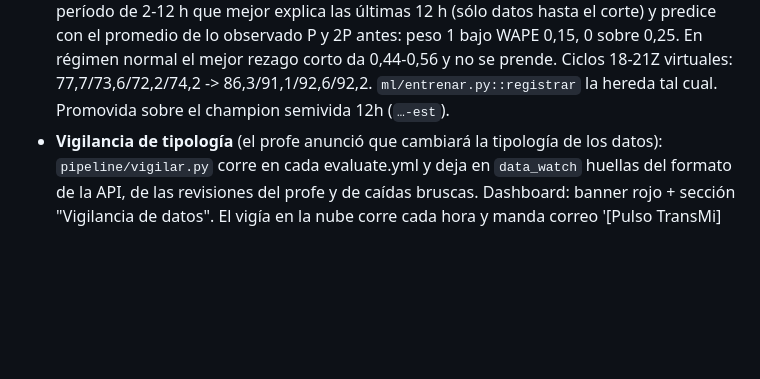
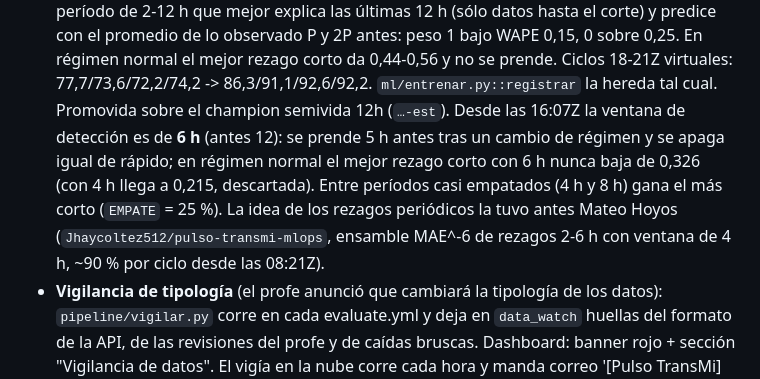
Before and after one commit to isaiasexternado-a11y/pulso-transmi-proyecto1mlops, a Markdown page: CLAUDE.md, the part around the change. Rendered like a GitHub page; blank space fills up the shorter version.

Commit message:
docs: CLAUDE.md con la ventana de 6 h de la capa estacional
Co-Authored-By: Claude Opus 5.5 <noreply@anthropic.com>

```diff
--- a/CLAUDE.md
+++ b/CLAUDE.md
@@ -139,6 +139,11 @@ El histórico semilla (45 días, 51.840 obs, 2026-07-26 → 2026-09-08) se extie
   con el promedio de lo observado P y 2P antes: peso 1 bajo WAPE 0,15, 0 sobre 0,25. En régimen normal el mejor
   rezago corto da 0,44-0,56 y no se prende. Ciclos 18-21Z virtuales: 77,7/73,6/72,2/74,2 -> 86,3/91,1/92,6/92,2.
   `ml/entrenar.py::registrar` la hereda tal cual. Promovida sobre el champion semivida 12h (`…-est`).
+  Desde las 16:07Z la ventana de detección es de **6 h** (antes 12): se prende 5 h antes tras un cambio de régimen y
+  se apaga igual de rápido; en régimen normal el mejor rezago corto con 6 h nunca baja de 0,326 (con 4 h llega a 0,215,
+  descartada). Entre períodos casi empatados (4 h y 8 h) gana el más corto (`EMPATE` = 25 %). La idea de los
+  rezagos periódicos la tuvo antes Mateo Hoyos (`Jhaycoltez512/pulso-transmi-mlops`, ensamble MAE^-6 de rezagos 2-6 h
+  con ventana de 4 h, ~90 % por ciclo desde las 08:21Z).
 - **Vigilancia de tipología** (el profe anunció que cambiará la tipología de los datos): `pipeline/vigilar.py` corre en
   cada evaluate.yml y deja en `data_watch` huellas del formato de la API, de las revisiones del profe y de caídas
   bruscas. Dashboard: banner rojo + sección "Vigilancia de datos". El vigía en la nube corre cada hora y manda correo
```
